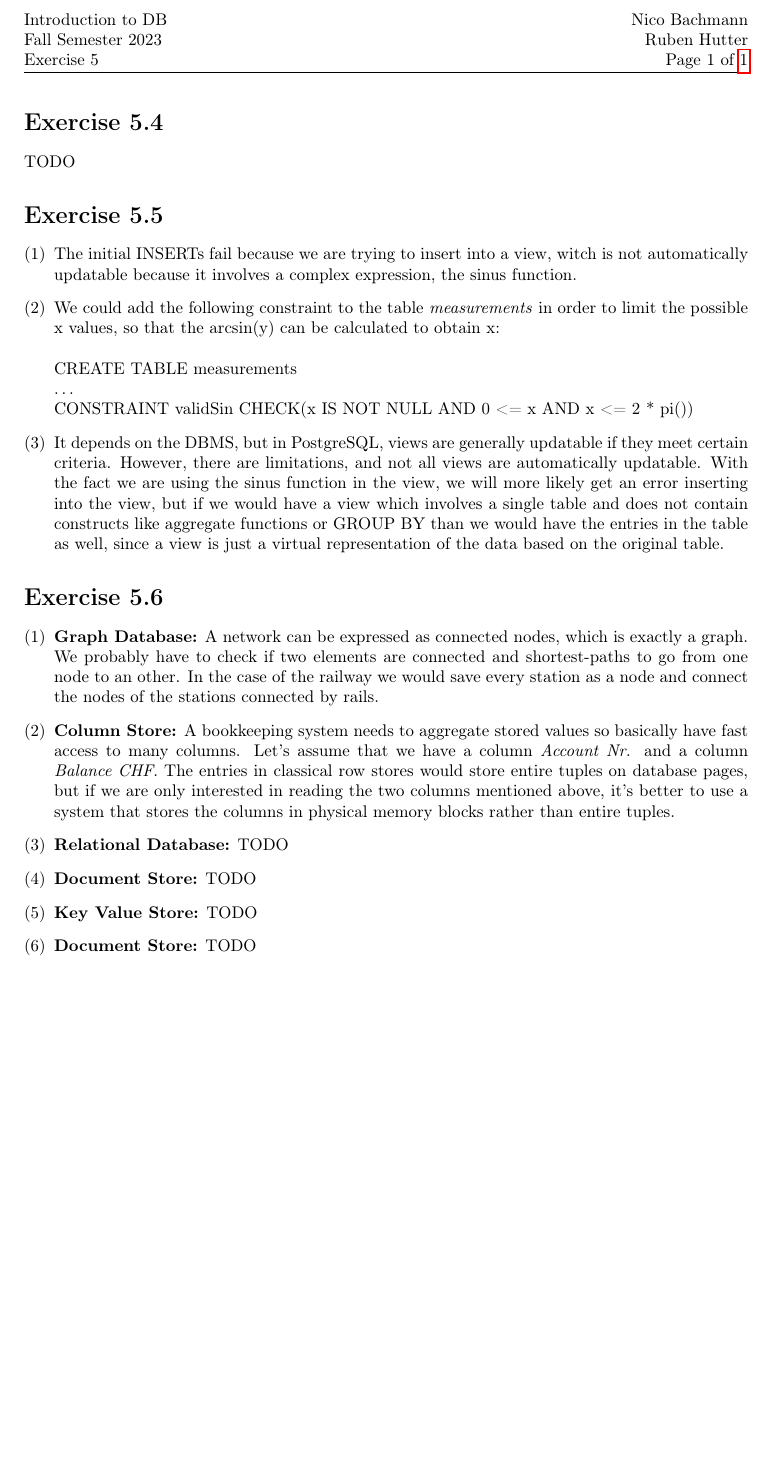
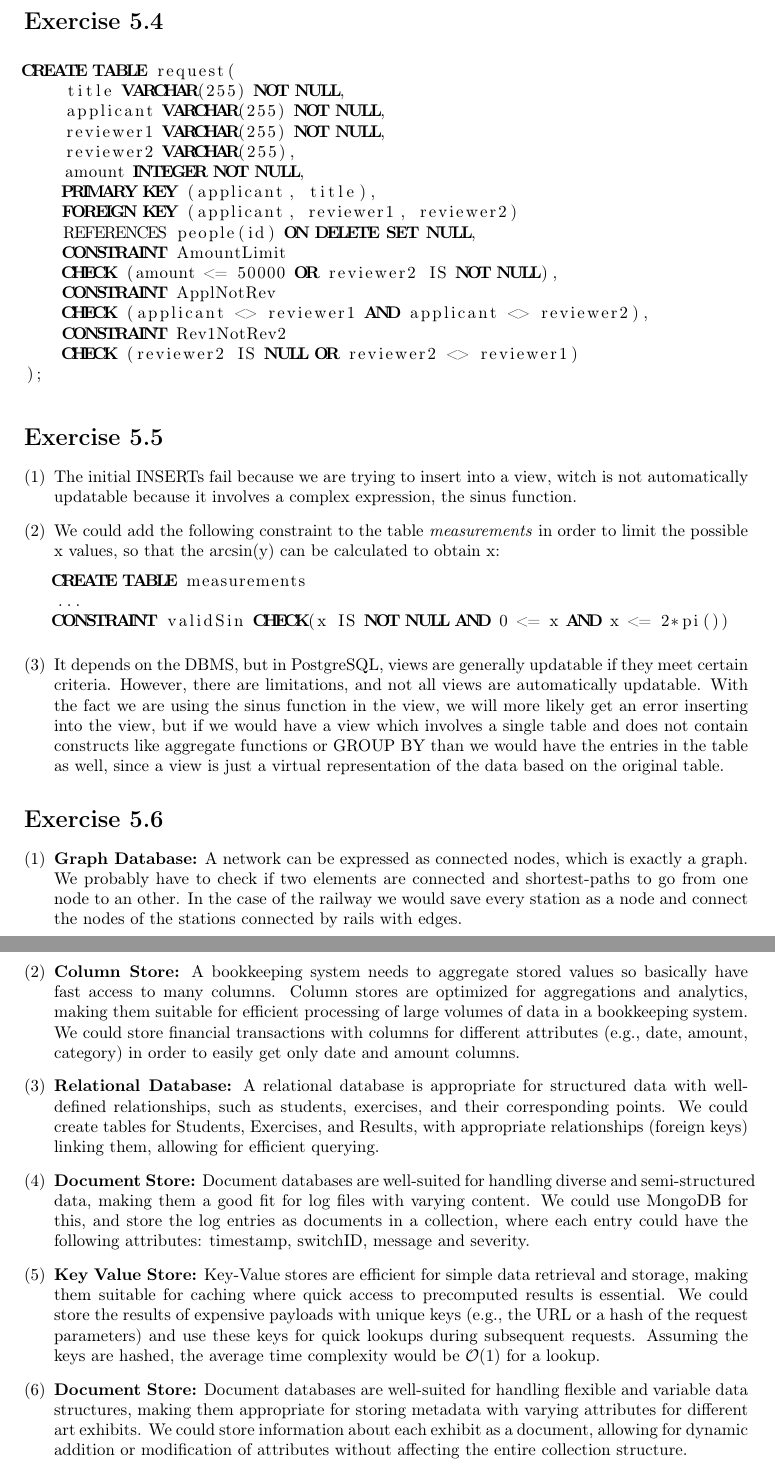
Before and after one commit to ruben-hutter/IDB-Exercises, a LaTeX problem sheet (exercise_5/ex5_bachmann_hutter.tex): part of the page before the commit and two parts of pages 1 and 2 of 2 after it, the two joined at a grey line, cut at the place of the change, the shorter picture padded with empty space. Compiled offline with pdfLaTeX.

Commit message:
Add final solution to ex5

```diff
--- a/exercise_5/ex5_bachmann_hutter.tex
+++ b/exercise_5/ex5_bachmann_hutter.tex
@@ -20,9 +19,7 @@
 \usepackage{float}
 \usepackage{hyperref}
 
-\usepackage{tikz}  %% Pagacke to create graphics (graphs, automata, etc.)
-\usetikzlibrary{automata} %% Tikz library to draw automata
-\usetikzlibrary{arrows}   %% Tikz library for nicer arrow heads
+\usepackage{listings}
 
 
 %% Left side of header
@@ -44,17 +41,36 @@
 
 \section*{Exercise \homeworkNumber.4}
 
-TODO
+\begin{lstlisting}[language=SQL, tabsize=4]
+CREATE TABLE request(
+	title VARCHAR(255) NOT NULL,
+	applicant VARCHAR(255) NOT NULL,
+	reviewer1 VARCHAR(255) NOT NULL,
+	reviewer2 VARCHAR(255),
+	amount INTEGER NOT NULL,
+	PRIMARY KEY (applicant, title),
+	FOREIGN KEY (applicant, reviewer1, reviewer2)
+	REFERENCES people(id) ON DELETE SET NULL,
+	CONSTRAINT AmountLimit
+	CHECK (amount <= 50000 OR reviewer2 IS NOT NULL),
+	CONSTRAINT ApplNotRev
+	CHECK (applicant <> reviewer1 AND applicant <> reviewer2),
+	CONSTRAINT Rev1NotRev2
+	CHECK (reviewer2 IS NULL OR reviewer2 <> reviewer1)
+);
+\end{lstlisting}
 
 \section*{Exercise \homeworkNumber.5}
 
 \begin{enumerate}[(1)]
 \item The initial INSERTs fail because we are trying to insert into a view, witch is not automatically updatable because it involves a complex expression, the sinus function.
 
-\item We could add the following constraint to the table \textit{measurements} in order to limit the possible x values, so that the arcsin(y) can be calculated to obtain x:\\\\
-CREATE TABLE measurements\\
-\dots\\
-CONSTRAINT validSin CHECK(x IS NOT NULL AND 0 <= x AND x <= 2 * pi())
+\item We could add the following constraint to the table \textit{measurements} in order to limit the possible x values, so that the arcsin(y) can be calculated to obtain x:
+\begin{lstlisting}[language=SQL, tabsize=4]
+CREATE TABLE measurements
+...
+CONSTRAINT validSin CHECK(x IS NOT NULL AND 0 <= x AND x <= 2*pi())
+\end{lstlisting}
 
 \item It depends on the DBMS, but in PostgreSQL, views are generally updatable if they meet certain criteria. However, there are limitations, and not all views are automatically updatable. With the fact we are using the sinus function in the view, we will more likely get an error inserting into the view, but if we would have a view which involves a single table and does not contain constructs like aggregate functions or GROUP BY than we would have the entries in the table as well, since a view is just a virtual representation of the data based on the original table.
 \end{enumerate}
@@ -62,17 +78,17 @@ CONSTRAINT validSin CHECK(x IS NOT NULL AND 0 <= x AND x <= 2 * pi())
 \section*{Exercise \homeworkNumber.6}
 
 \begin{enumerate}[(1)]
-\item \textbf{Graph Database:} A network can be expressed as connected nodes, which is exactly a graph. We probably have to check if two elements are connected and shortest-paths to go from one node to an other. In the case of the railway we would save every station as a node and connect the nodes of the stations connected by rails.
+\item \textbf{Graph Database:} A network can be expressed as connected nodes, which is exactly a graph. We probably have to check if two elements are connected and shortest-paths to go from one node to an other. In the case of the railway we would save every station as a node and connect the nodes of the stations connected by rails with edges.
 
-\item \textbf{Column Store:} A bookkeeping system needs to aggregate stored values so basically have fast access to many columns. Let's assume that we have a column \textit{Account Nr.} and a column \textit{Balance CHF}. The entries in classical row stores would store entire tuples on database pages, but if we are only interested in reading the two columns mentioned above, it's better to use a system that stores the columns in physical memory blocks rather than entire tuples.
+\item \textbf{Column Store:} A bookkeeping system needs to aggregate stored values so basically have fast access to many columns. Column stores are optimized for aggregations and analytics, making them suitable for efficient processing of large volumes of data in a bookkeeping system. We could store financial transactions with columns for different attributes (e.g., date, amount, category) in order to easily get only date and amount columns.
 
-\item \textbf{Relational Database:} TODO
+\item \textbf{Relational Database:} A relational database is appropriate for structured data with well-defined relationships, such as students, exercises, and their corresponding points. We could create tables for Students, Exercises, and Results, with appropriate relationships (foreign keys) linking them, allowing for efficient querying.
 
-\item \textbf{Document Store:} TODO
+\item \textbf{Document Store:} Document databases are well-suited for handling diverse and semi-structured data, making them a good fit for log files with varying content. We could use MongoDB for this, and store the log entries as documents in a collection, where each entry could have the following attributes: timestamp, switchID, message and severity.
 
-\item \textbf{Key Value Store:} TODO
+\item \textbf{Key Value Store:} Key-Value stores are efficient for simple data retrieval and storage, making them suitable for caching where quick access to precomputed results is essential. We could store the results of expensive payloads with unique keys (e.g., the URL or a hash of the request parameters) and use these keys for quick lookups during subsequent requests. Assuming the keys are hashed, the average time complexity would be $\mathcal{O}(1)$ for a lookup.
 
-\item \textbf{Document Store:} TODO
+\item \textbf{Document Store:}  Document databases are well-suited for handling flexible and variable data structures, making them appropriate for storing metadata with varying attributes for different art exhibits. We could store information about each exhibit as a document, allowing for dynamic addition or modification of attributes without affecting the entire collection structure.
 \end{enumerate}
 
 \end{document}
```
Also changed, not shown: exercise_5/ex5_bachmann_hutter.tex (1 more changed lines).
